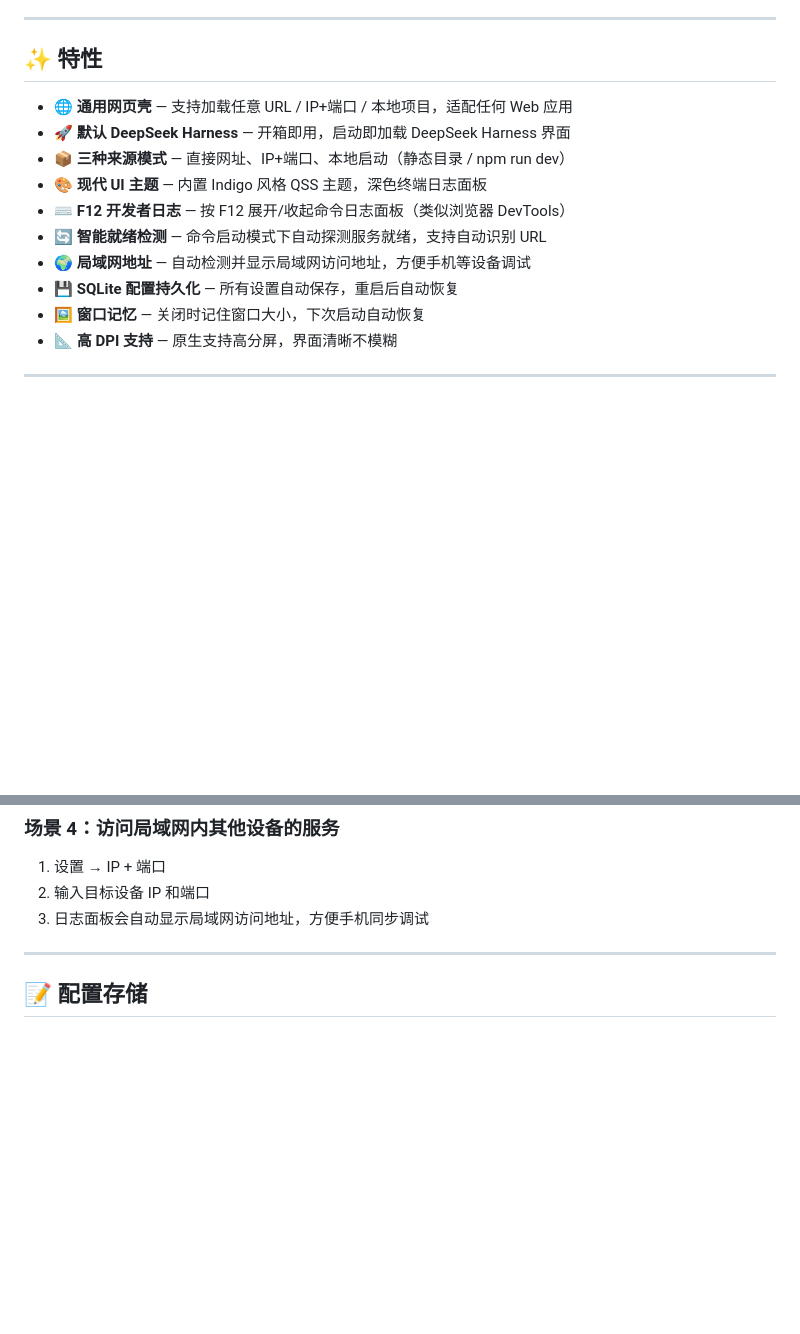
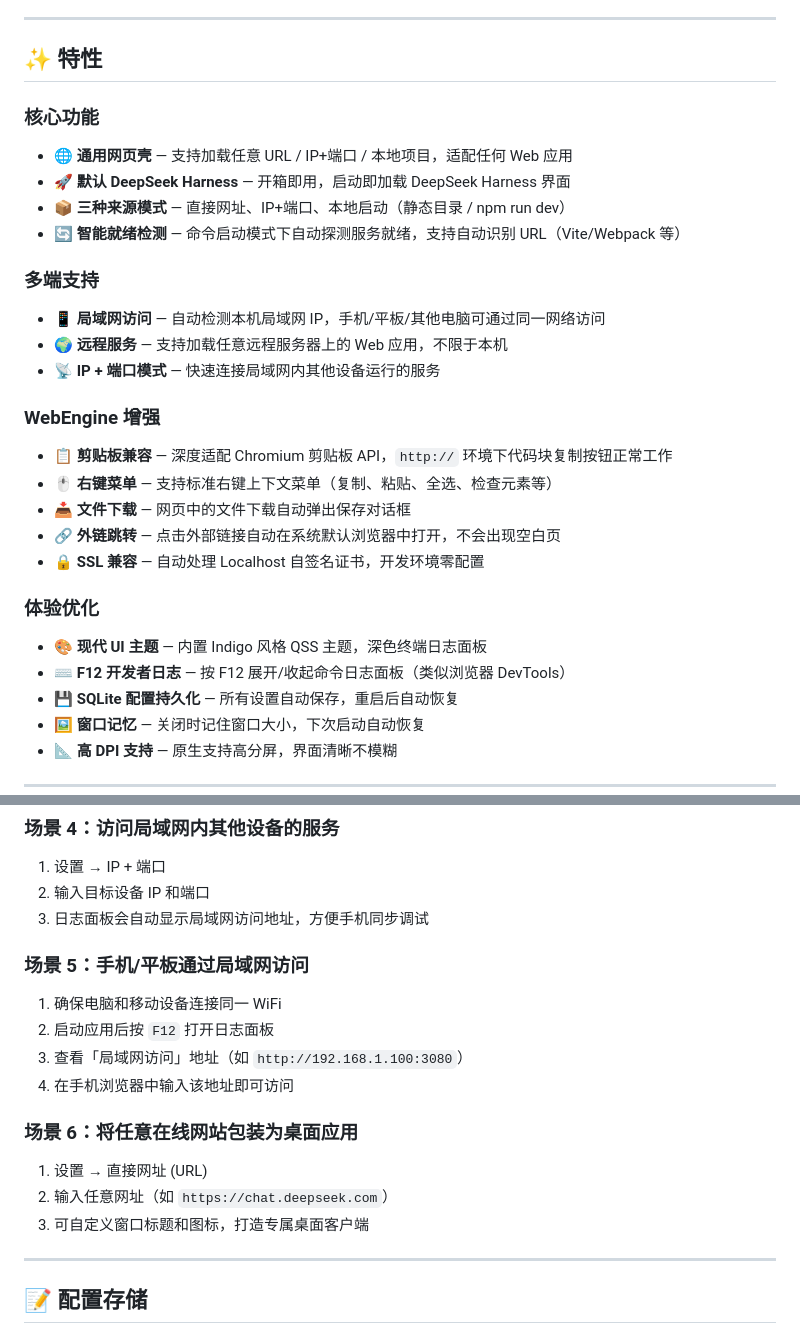
Before and after one commit to wulvfeng/deepseek-harness-desktop, a Markdown page: README.md, 2 parts joined by grey strips. Rendered like a GitHub page; blank space fills up the shorter version.

Commit message:
docs: 更新 README，增加多端支持和 WebEngine 增强特性说明

```diff
--- a/README.md
+++ b/README.md
@@ -7,13 +7,31 @@
 
 ## ✨ 特性
 
+### 核心功能
+
 - 🌐 **通用网页壳** — 支持加载任意 URL / IP+端口 / 本地项目，适配任何 Web 应用
 - 🚀 **默认 DeepSeek Harness** — 开箱即用，启动即加载 DeepSeek Harness 界面
 - 📦 **三种来源模式** — 直接网址、IP+端口、本地启动（静态目录 / npm run dev）
+- 🔄 **智能就绪检测** — 命令启动模式下自动探测服务就绪，支持自动识别 URL（Vite/Webpack 等）
+
+### 多端支持
+
+- 📱 **局域网访问** — 自动检测本机局域网 IP，手机/平板/其他电脑可通过同一网络访问
+- 🌍 **远程服务** — 支持加载任意远程服务器上的 Web 应用，不限于本机
+- 📡 **IP + 端口模式** — 快速连接局域网内其他设备运行的服务
+
+### WebEngine 增强
+
+- 📋 **剪贴板兼容** — 深度适配 Chromium 剪贴板 API，`http://` 环境下代码块复制按钮正常工作
+- 🖱️ **右键菜单** — 支持标准右键上下文菜单（复制、粘贴、全选、检查元素等）
+- 📥 **文件下载** — 网页中的文件下载自动弹出保存对话框
+- 🔗 **外链跳转** — 点击外部链接自动在系统默认浏览器中打开，不会出现空白页
+- 🔒 **SSL 兼容** — 自动处理 Localhost 自签名证书，开发环境零配置
+
+### 体验优化
+
 - 🎨 **现代 UI 主题** — 内置 Indigo 风格 QSS 主题，深色终端日志面板
 - ⌨️ **F12 开发者日志** — 按 F12 展开/收起命令日志面板（类似浏览器 DevTools）
-- 🔄 **智能就绪检测** — 命令启动模式下自动探测服务就绪，支持自动识别 URL
-- 🌍 **局域网地址** — 自动检测并显示局域网访问地址，方便手机等设备调试
 - 💾 **SQLite 配置持久化** — 所有设置自动保存，重启后自动恢复
 - 🖼️ **窗口记忆** — 关闭时记住窗口大小，下次启动自动恢复
 - 📐 **高 DPI 支持** — 原生支持高分屏，界面清晰不模糊
@@ -192,6 +210,19 @@ deepseek-harness-desktop/
 2. 输入目标设备 IP 和端口
 3. 日志面板会自动显示局域网访问地址，方便手机同步调试
 
+### 场景 5：手机/平板通过局域网访问
+
+1. 确保电脑和移动设备连接同一 WiFi
+2. 启动应用后按 `F12` 打开日志面板
+3. 查看「局域网访问」地址（如 `http://192.168.1.100:3080`）
+4. 在手机浏览器中输入该地址即可访问
+
+### 场景 6：将任意在线网站包装为桌面应用
+
+1. 设置 → 直接网址 (URL)
+2. 输入任意网址（如 `https://chat.deepseek.com`）
+3. 可自定义窗口标题和图标，打造专属桌面客户端
+
 ---
 
 ## 📝 配置存储
```
